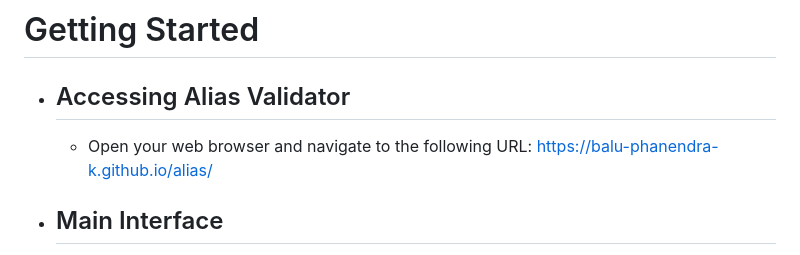
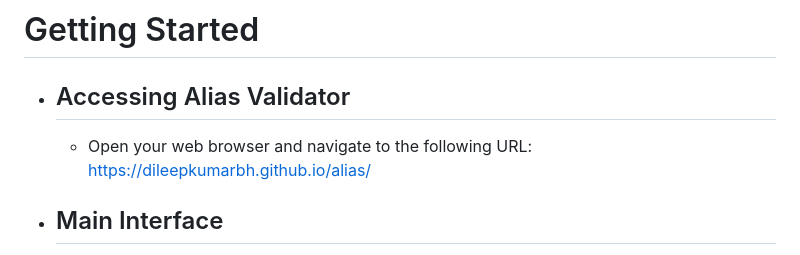
Before and after one commit to dileepkumarbh/alias, a Markdown page: README.md, the part around the change. Rendered like a GitHub page.

```diff
--- a/README.md
+++ b/README.md
@@ -6,7 +6,7 @@ Alias Validator is a tool designed to streamline the content PR and individual d
 
 
   * ## Accessing Alias Validator
-    * Open your web browser and navigate to the following URL: https://balu-phanendra-k.github.io/alias/
+    * Open your web browser and navigate to the following URL: https://dileepkumarbh.github.io/alias/
 
  * ## Main Interface
    * Upon reaching the site, you'll encounter a clean and user-friendly interface with a single textarea.
```
